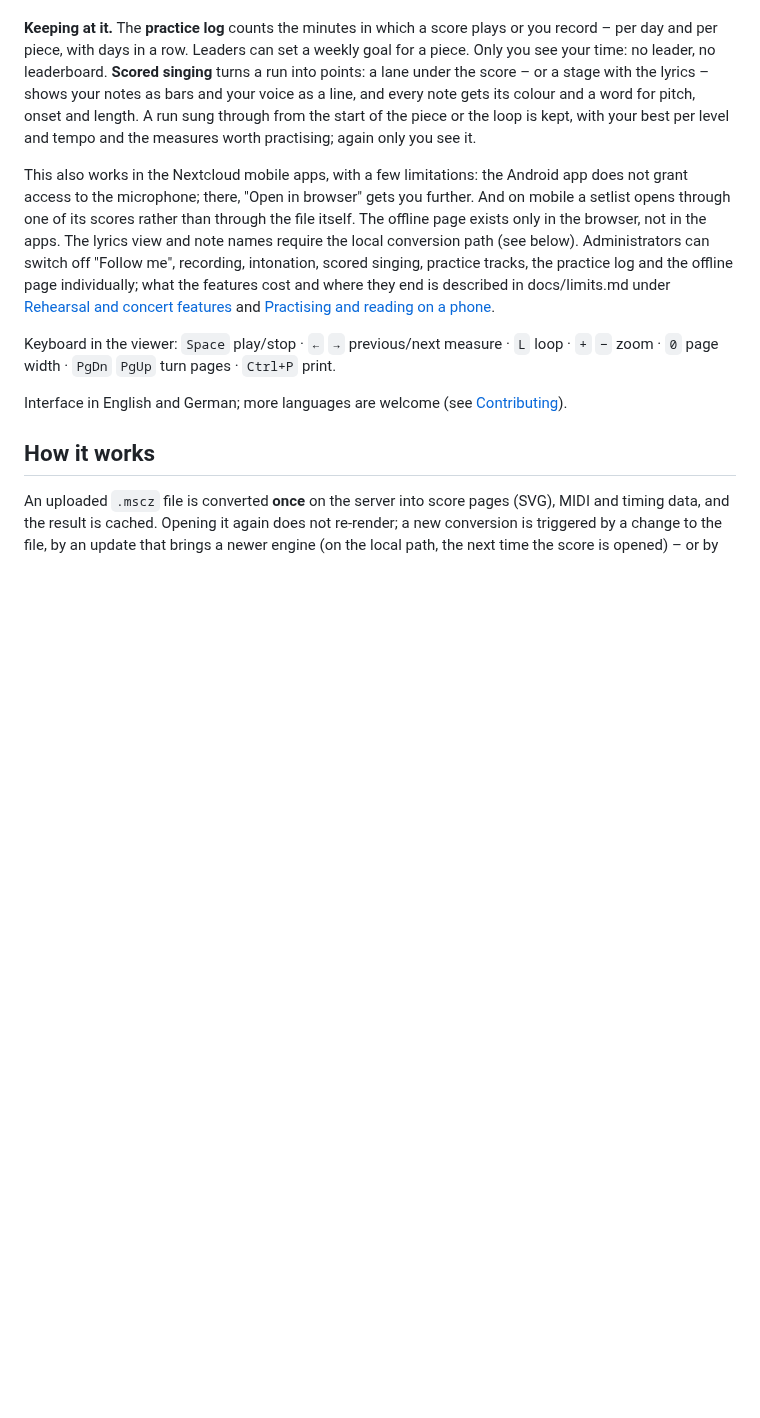
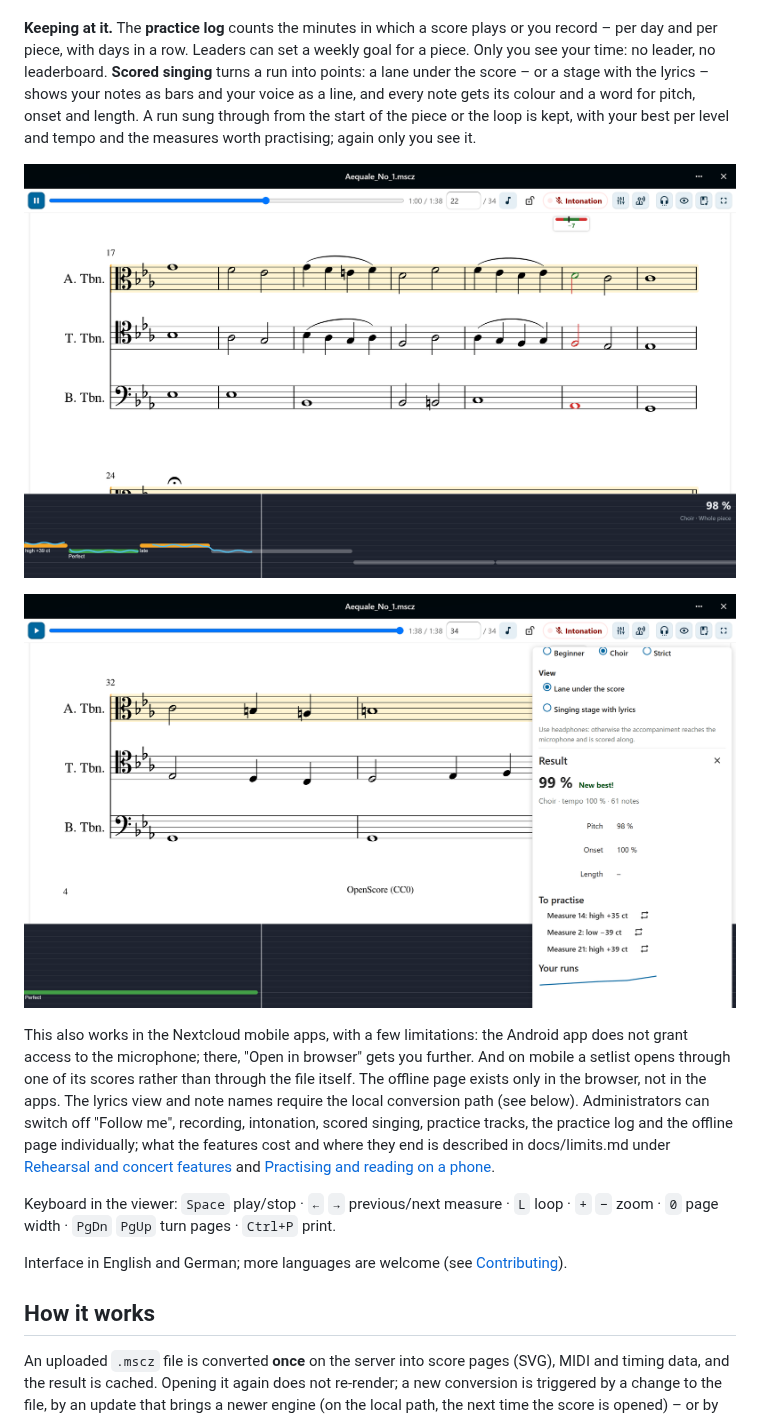
Before and after one commit to AndiMb/scoreview, a Markdown page: README.md, the part around the change. GitHub-like rendering; pictures changed too: docs/img/sing-result.png (added), docs/img/sing.png (added); blank space fills up the shorter version.

```diff
--- a/README.md
+++ b/README.md
@@ -135,6 +135,10 @@ length. A run sung through from the start of the piece or the loop is kept,
 with your best per level and tempo and the measures worth practising; again
 only you see it.
 
+![Scored singing: the lane under the score shows each note's verdict as you sing](docs/img/sing.png)
+
+![The result of a run: score, new best, measures to practise and your runs](docs/img/sing-result.png)
+
 This also works in the Nextcloud mobile apps, with a few limitations: the
 Android app does not grant access to the microphone; there, "Open in browser"
 gets you further. And on mobile a setlist opens through one of its scores
```
Also changed, not shown: README.de.md (+5 -1 lines), docs/img/sing-result.de.png (added), docs/img/sing.de.png (added), 1 other file.
